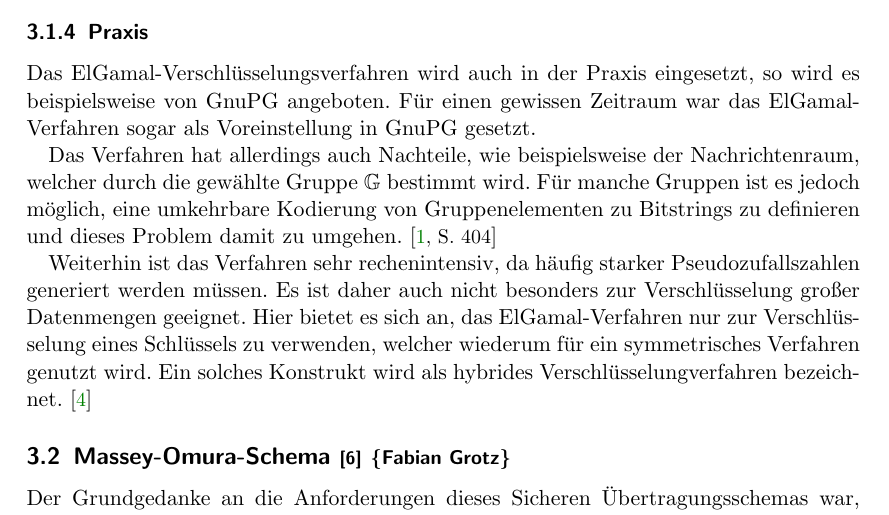
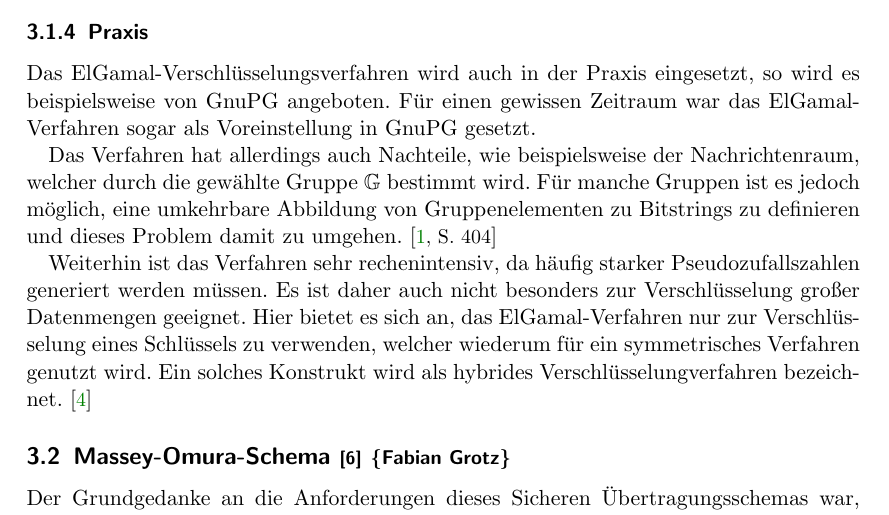
Before and after one commit to werfer/amak_dl, a LaTeX document (ausarbeitung.tex, which reads elgamal.tex): part of page 19 of 22, cut so that both start at the same text. Compiled offline with pdfLaTeX.

Commit message:
Kleine Anpassung

```diff
--- a/elgamal.tex
+++ b/elgamal.tex
@@ -262,7 +262,7 @@ Dies impliziert $\mathrm{Pr}[ \mathsf{PubK}_{\mathcal{A},\Pi}^{\mathsf{eav}}(n)
 \subsubsection{Praxis}
 Das ElGamal"=Verschlüsselungsverfahren wird auch in der Praxis eingesetzt, so wird es beispielsweise von GnuPG angeboten. Für einen gewissen Zeitraum war das ElGamal"=Verfahren sogar als Voreinstellung in GnuPG gesetzt.
 
-Das Verfahren hat allerdings auch Nachteile, wie beispielsweise der Nachrichtenraum, welcher durch die gewählte Gruppe $\mathbb{G}$ bestimmt wird. Für manche Gruppen ist es jedoch möglich, eine umkehrbare Kodierung von Gruppenelementen zu Bitstrings zu definieren und dieses Problem damit zu umgehen.
+Das Verfahren hat allerdings auch Nachteile, wie beispielsweise der Nachrichtenraum, welcher durch die gewählte Gruppe $\mathbb{G}$ bestimmt wird. Für manche Gruppen ist es jedoch möglich, eine umkehrbare Abbildung von Gruppenelementen zu Bitstrings zu definieren und dieses Problem damit zu umgehen.
 \reference{\hyperref[ref_1]{1}, S. 404}
 
 Weiterhin ist das Verfahren sehr rechenintensiv, da häufig starker Pseudozufallszahlen generiert werden müssen. Es ist daher auch nicht besonders zur Verschlüsselung großer Datenmengen geeignet. Hier bietet es sich an, das ElGamal-Verfahren nur zur Verschlüsselung eines Schlüssels zu verwenden, welcher wiederum für ein symmetrisches Verfahren genutzt wird. Ein solches Konstrukt wird als hybrides Verschlüsselungverfahren bezeichnet.
```
Also changed, not shown: ausarbeitung.pdf, 1 other file.
